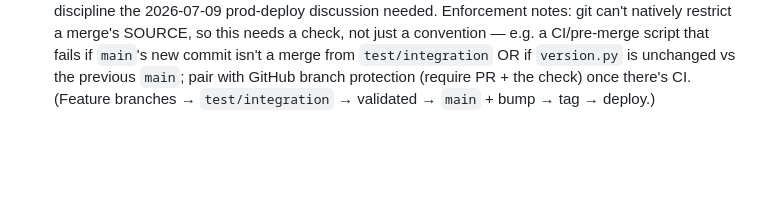
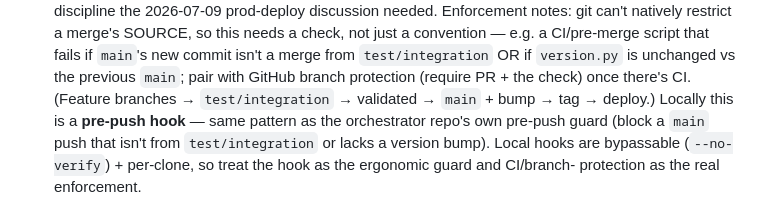
Before and after one commit to MMCV-Plant-Segmentation/Leaf-Annotation-Tool, a Markdown page: docs/BUGS.md, the part around the change. GitHub-like rendering; blank space fills up the shorter version.

Commit message:
bugs: #34 enforcement — pre-push hook (like the orchestrator guard) + CI as real gate
Co-Authored-By: Claude Opus 4.8 <noreply@anthropic.com>
Claude-Session: https://claude.ai/code/session_01D3RC4DuuT8SJcyjX1XTTf3

```diff
--- a/docs/BUGS.md
+++ b/docs/BUGS.md
@@ -258,3 +258,7 @@ construction. Do NOT ship the interim per-stroke→component patch; do it right
     that fails if `main`'s new commit isn't a merge from `test/integration` OR if `version.py` is
     unchanged vs the previous `main`; pair with GitHub branch protection (require PR + the check) once
     there's CI. (Feature branches → `test/integration` → validated → `main` + bump → tag → deploy.)
+    Locally this is a **pre-push hook** — same pattern as the orchestrator repo's own pre-push guard
+    (block a `main` push that isn't from `test/integration` or lacks a version bump). Local hooks are
+    bypassable (`--no-verify`) + per-clone, so treat the hook as the ergonomic guard and CI/branch-
+    protection as the real enforcement.
```
